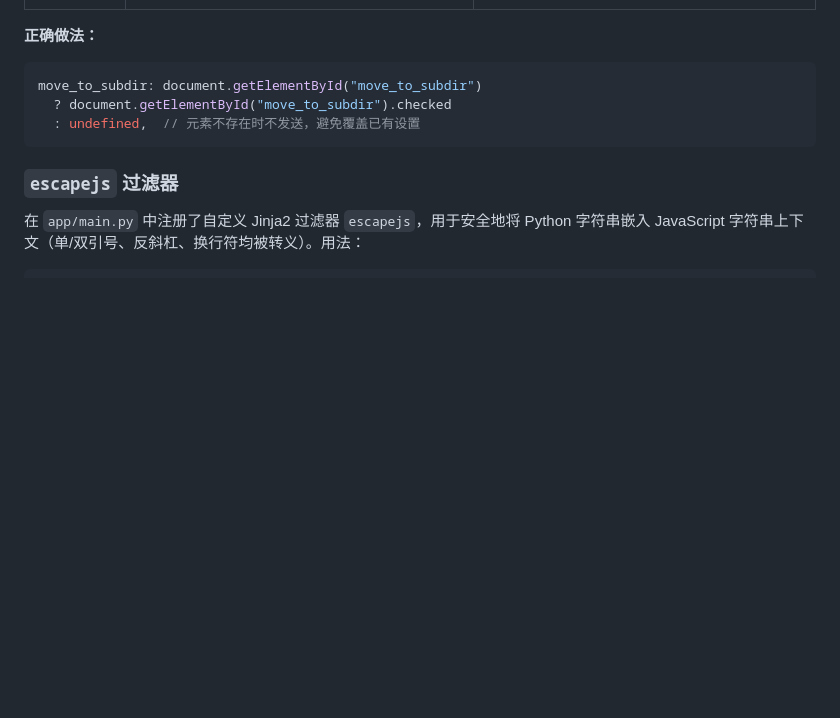
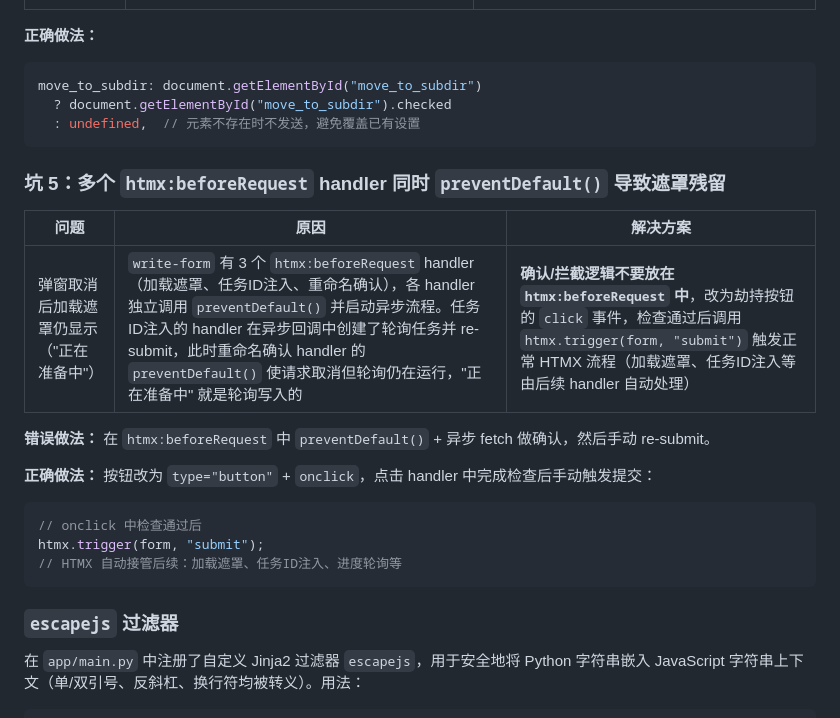
Before and after one commit to syaofox/nfofetch, a Markdown page: AGENTS.md, the part around the change. Rendered like a GitHub page; blank space fills up the shorter version.

Commit message:
docs: 补充坑 5（多个 htmx:beforeRequest 同时 preventDefault 导致遮罩残留）

````diff
--- a/AGENTS.md
+++ b/AGENTS.md
@@ -112,6 +112,22 @@ move_to_subdir: document.getElementById("move_to_subdir")
   : undefined,  // 元素不存在时不发送，避免覆盖已有设置
 ```
 
+### 坑 5：多个 `htmx:beforeRequest` handler 同时 `preventDefault()` 导致遮罩残留
+
+| 问题 | 原因 | 解决方案 |
+|------|------|----------|
+| 弹窗取消后加载遮罩仍显示（"正在准备中"） | `write-form` 有 3 个 `htmx:beforeRequest` handler（加载遮罩、任务ID注入、重命名确认），各 handler 独立调用 `preventDefault()` 并启动异步流程。任务ID注入的 handler 在异步回调中创建了轮询任务并 re-submit，此时重命名确认 handler 的 `preventDefault()` 使请求取消但轮询仍在运行，"正在准备中" 就是轮询写入的 | **确认/拦截逻辑不要放在 `htmx:beforeRequest` 中**，改为劫持按钮的 `click` 事件，检查通过后调用 `htmx.trigger(form, "submit")` 触发正常 HTMX 流程（加载遮罩、任务ID注入等由后续 handler 自动处理） |
+
+**错误做法：** 在 `htmx:beforeRequest` 中 `preventDefault()` + 异步 fetch 做确认，然后手动 re-submit。
+
+**正确做法：** 按钮改为 `type="button"` + `onclick`，点击 handler 中完成检查后手动触发提交：
+```javascript
+// onclick 中检查通过后
+htmx.trigger(form, "submit");
+// HTMX 自动接管后续：加载遮罩、任务ID注入、进度轮询等
+```
+
+
 ### `escapejs` 过滤器
 
 在 `app/main.py` 中注册了自定义 Jinja2 过滤器 `escapejs`，用于安全地将 Python 字符串嵌入 JavaScript 字符串上下文（单/双引号、反斜杠、换行符均被转义）。用法：
````
Also changed, not shown: 1 other file.
